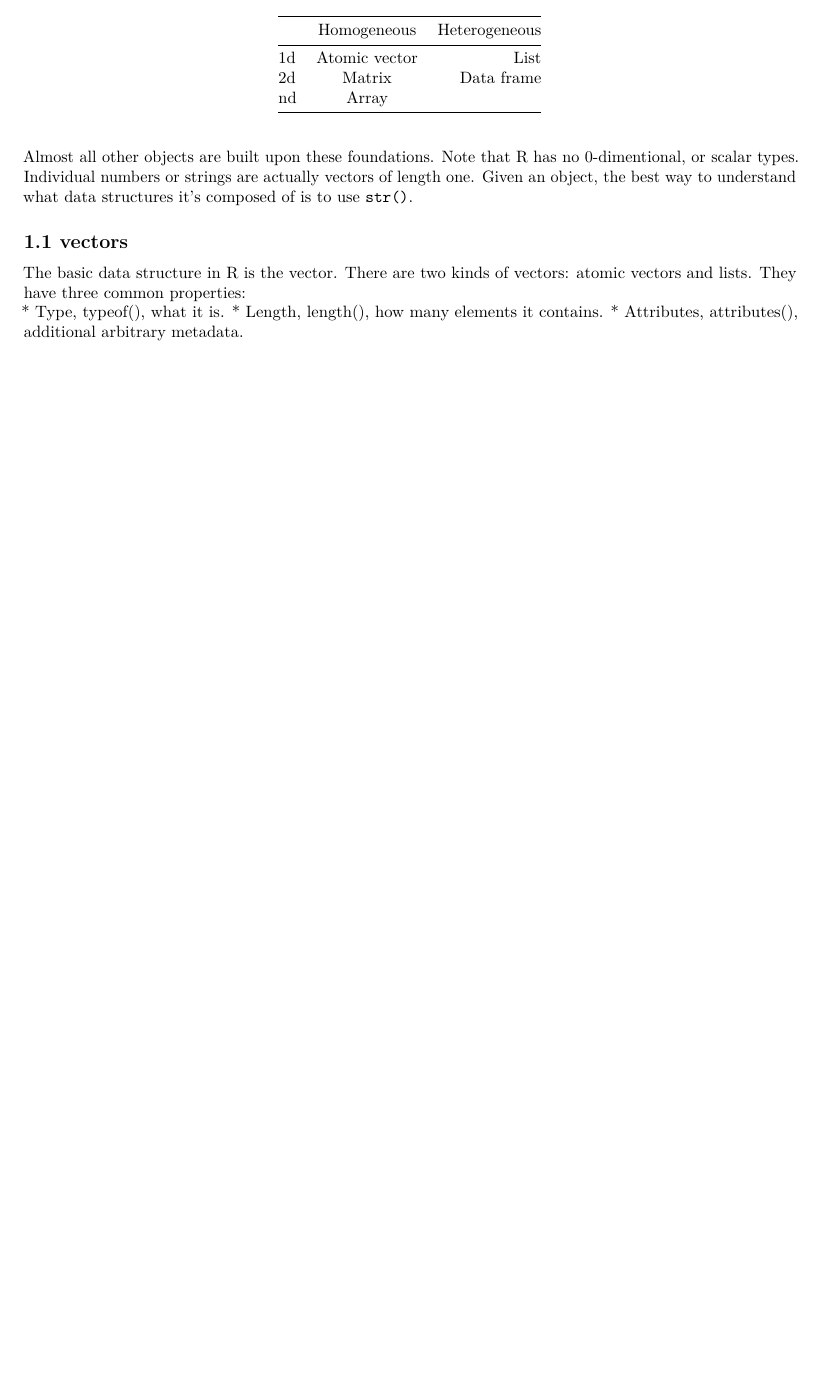
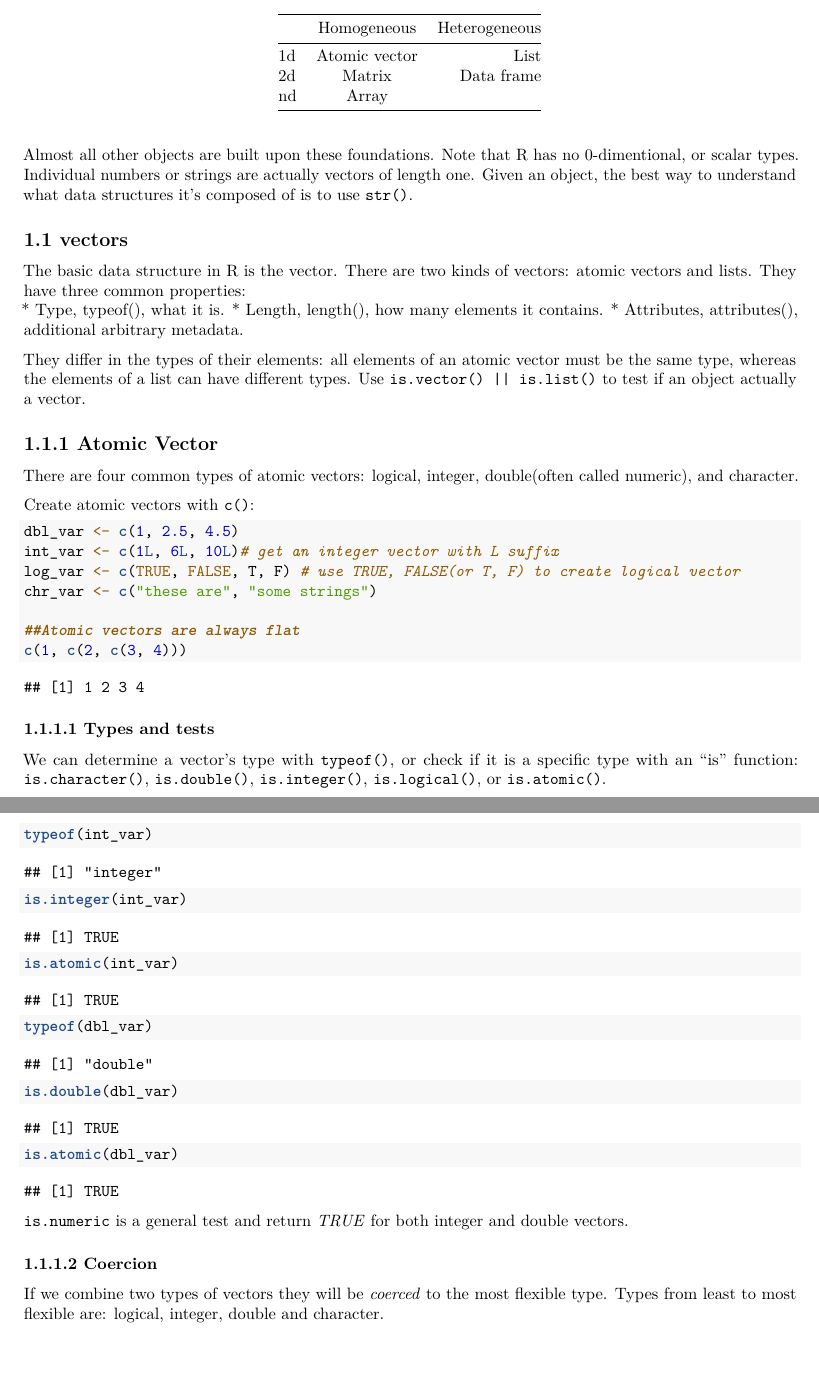
Before and after one commit to machinestat/Book_Notes, an R Markdown document (R/Advanced-01_Data_Structures.Rmd): part of the page before the commit and two parts of pages 1 and 2 of 2 after it, the two joined at a grey line, cut so that both start at the same text, the shorter picture padded with empty space. Rendered offline with R 4.5, knitr and Pandoc, then LaTeX, with nearby package versions.

Commit message:
Data structures

````diff
--- a/R/Advanced-01_Data_Structures.Rmd
+++ b/R/Advanced-01_Data_Structures.Rmd
@@ -20,3 +20,37 @@ The basic data structure in R is the vector. There are two kinds of vectors: ato
 * Type, typeof(), what it is.
 * Length, length(), how many elements it contains.
 * Attributes, attributes(), additional arbitrary metadata.
+
+They differ in the types of their elements: all elements of an atomic vector must be the same type, whereas the elements of a list can have different types. Use `is.vector() || is.list()` to test if an object actually a vector.
+
+## 1.1.1 Atomic Vector
+There are four common types of atomic vectors: logical, integer, double(often called numeric), and character.
+
+Create atomic vectors with `c()`:
+```{r}
+dbl_var <- c(1, 2.5, 4.5)
+int_var <- c(1L, 6L, 10L)# get an integer vector with L suffix
+log_var <- c(TRUE, FALSE, T, F) # use TRUE, FALSE(or T, F) to create logical vector
+chr_var <- c("these are", "some strings")
+
+##Atomic vectors are always flat
+c(1, c(2, c(3, 4)))
+```
+
+### 1.1.1.1 Types and tests
+We can determine a vector's type with `typeof()`, or check if it is a specific type with an "is" function: `is.character()`, `is.double()`, `is.integer()`, `is.logical()`, or `is.atomic()`.
+
+```{r}
+typeof(int_var)
+is.integer(int_var)
+is.atomic(int_var)
+
+typeof(dbl_var)
+is.double(dbl_var)
+is.atomic(dbl_var)
+```
+
+`is.numeric` is a general test and return *TRUE* for both integer and double vectors.
+
+### 1.1.1.2 Coercion
+If we combine two types of vectors they will be *coerced* to the most flexible type. Types from least to most flexible are: logical, integer, double and character.
````
